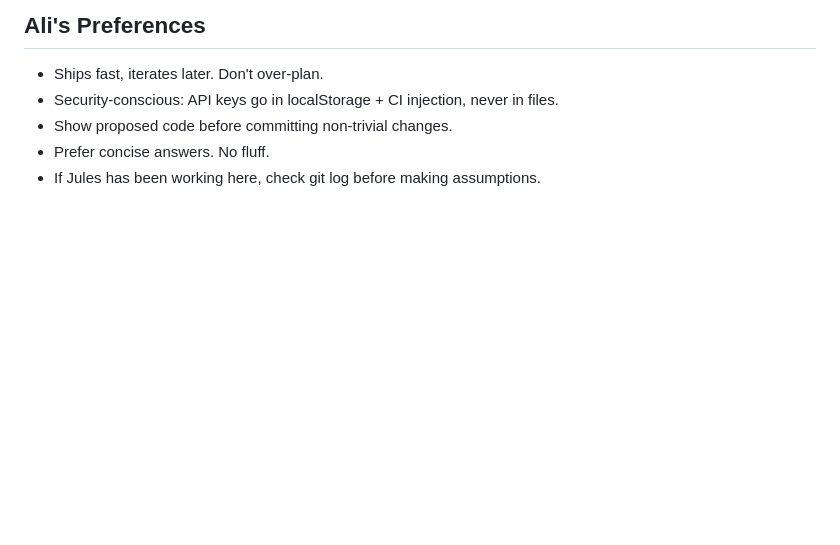
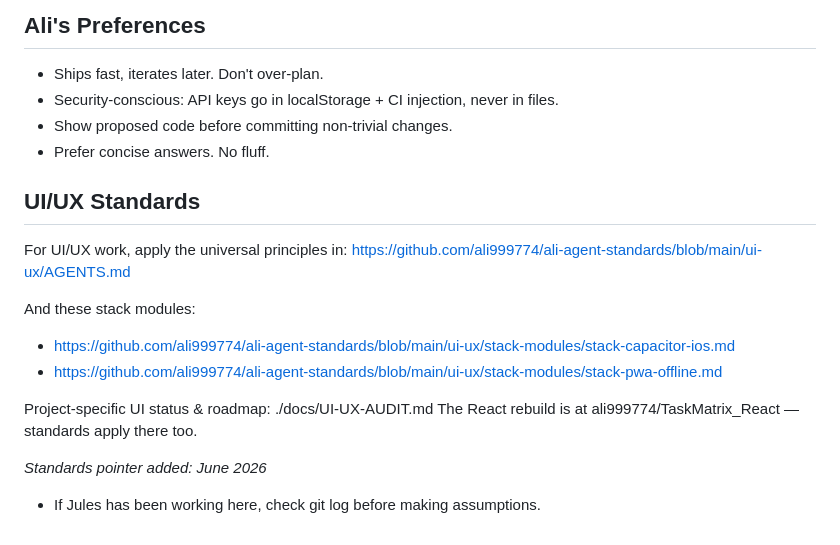
Before and after one commit to ali999774/TaskMatrix_Supabase, a Markdown page: AGENTS.md, the part around the change. GitHub-like rendering; blank space fills up the shorter version.

```diff
--- a/AGENTS.md
+++ b/AGENTS.md
@@ -120,4 +120,18 @@ npx playwright test tests/sortable-touch.spec.js
 - Security-conscious: API keys go in localStorage + CI injection, never in files.
 - Show proposed code before committing non-trivial changes.
 - Prefer concise answers. No fluff.
+
+## UI/UX Standards
+
+For UI/UX work, apply the universal principles in:
+https://github.com/ali999774/ali-agent-standards/blob/main/ui-ux/AGENTS.md
+
+And these stack modules:
+- https://github.com/ali999774/ali-agent-standards/blob/main/ui-ux/stack-modules/stack-capacitor-ios.md
+- https://github.com/ali999774/ali-agent-standards/blob/main/ui-ux/stack-modules/stack-pwa-offline.md
+
+Project-specific UI status & roadmap: ./docs/UI-UX-AUDIT.md
+The React rebuild is at ali999774/TaskMatrix_React — standards apply there too.
+
+*Standards pointer added: June 2026*
 - If Jules has been working here, check git log before making assumptions.
```
Also changed, not shown: docs/UI-UX-AUDIT.md (added, +158 -0 lines).
